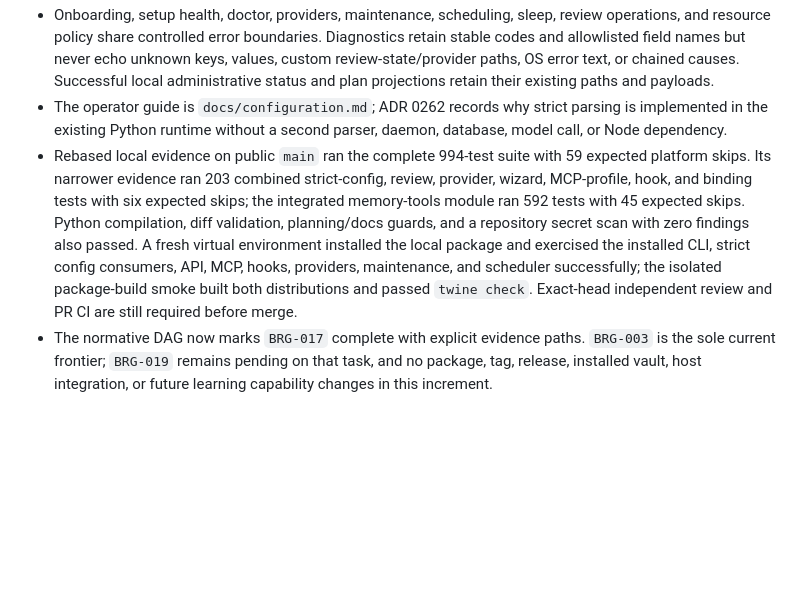
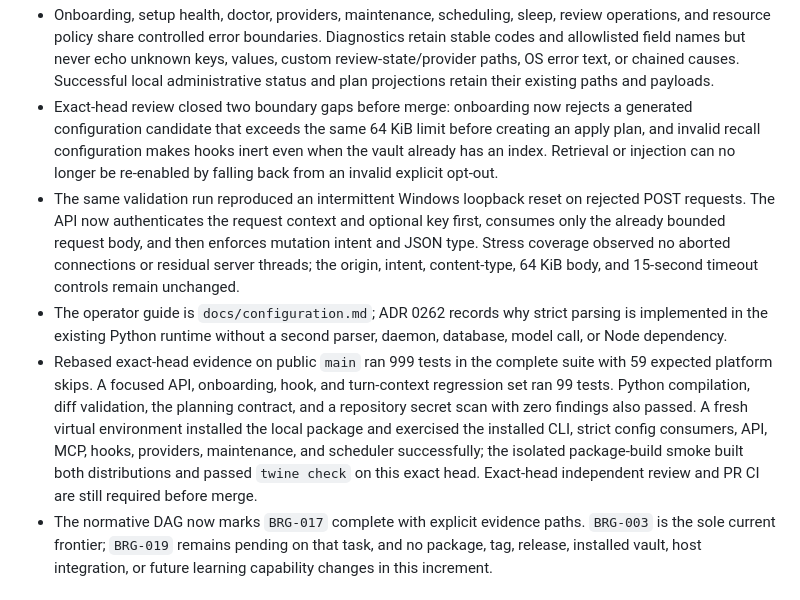
Before and after one commit to GonzaloTorreras/ai-dememory, a Markdown page: docs/development-status.md, the part around the change. Rendered like a GitHub page; blank space fills up the shorter version.

Commit message:
docs: record exact BRG-017 validation

```diff
--- a/docs/development-status.md
+++ b/docs/development-status.md
@@ -270,20 +270,30 @@ broaden the implementation.
   unknown keys, values, custom review-state/provider paths, OS error text, or
   chained causes. Successful local administrative status and plan projections
   retain their existing paths and payloads.
+- Exact-head review closed two boundary gaps before merge: onboarding now
+  rejects a generated configuration candidate that exceeds the same 64 KiB
+  limit before creating an apply plan, and invalid recall configuration makes
+  hooks inert even when the vault already has an index. Retrieval or injection
+  can no longer be re-enabled by falling back from an invalid explicit opt-out.
+- The same validation run reproduced an intermittent Windows loopback reset on
+  rejected POST requests. The API now authenticates the request context and
+  optional key first, consumes only the already bounded request body, and then
+  enforces mutation intent and JSON type. Stress coverage observed no aborted
+  connections or residual server threads; the origin, intent, content-type,
+  64 KiB body, and 15-second timeout controls remain unchanged.
 - The operator guide is `docs/configuration.md`; ADR 0262 records why strict
   parsing is implemented in the existing Python runtime without a second
   parser, daemon, database, model call, or Node dependency.
-- Rebased local evidence on public `main` ran the complete 994-test suite with
-  59 expected platform skips. Its narrower evidence ran 203 combined
-  strict-config, review, provider, wizard, MCP-profile, hook, and binding tests
-  with six expected skips; the integrated memory-tools module ran 592 tests
-  with 45 expected skips. Python compilation, diff validation, planning/docs
-  guards, and a repository secret scan with zero findings also passed.
+- Rebased exact-head evidence on public `main` ran 999 tests in the complete
+  suite with 59 expected platform skips. A focused API, onboarding, hook, and
+  turn-context regression set ran 99 tests. Python compilation, diff
+  validation, the planning contract, and a repository secret scan with zero
+  findings also passed.
   A fresh virtual environment installed the local package and exercised the
   installed CLI, strict config consumers, API, MCP, hooks, providers,
   maintenance, and scheduler successfully; the isolated package-build smoke
-  built both distributions and passed `twine check`. Exact-head independent
-  review and PR CI are still required before merge.
+  built both distributions and passed `twine check` on this exact head.
+  Exact-head independent review and PR CI are still required before merge.
 - The normative DAG now marks `BRG-017` complete with explicit evidence paths.
   `BRG-003` is the sole current frontier; `BRG-019` remains pending on that
   task, and no package, tag, release, installed vault, host integration, or
```
